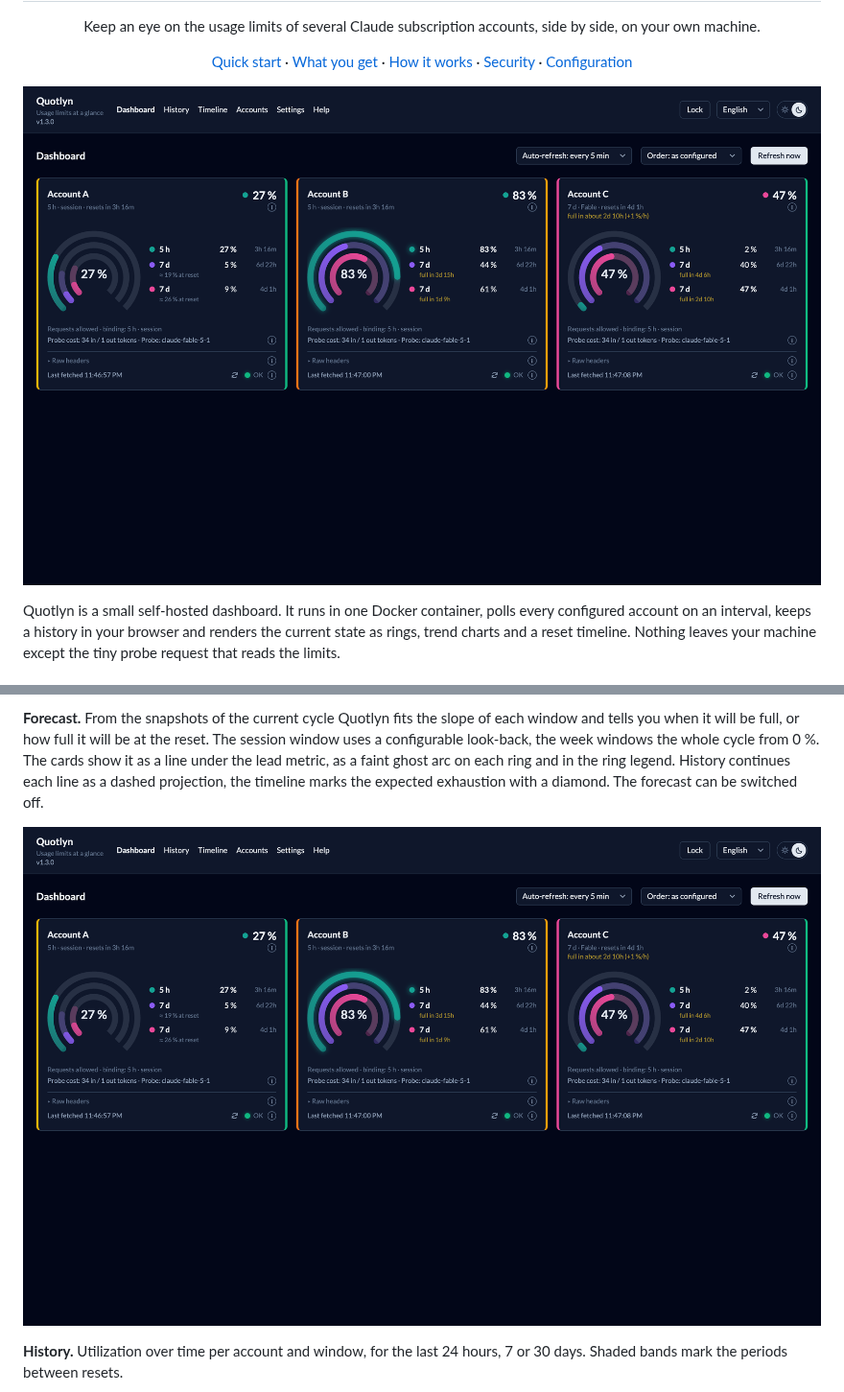
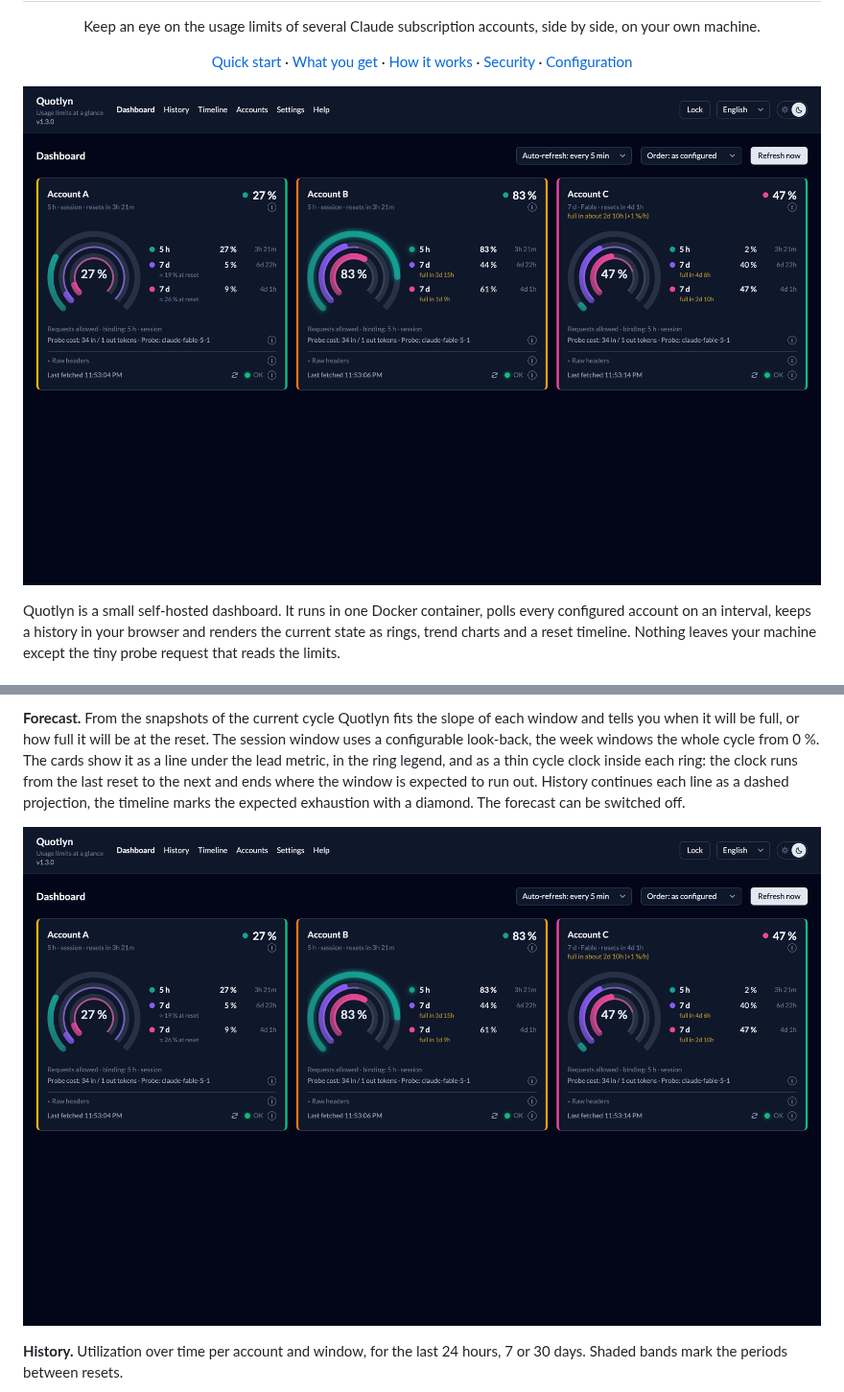
Before and after one commit to SteffenSchmitt/quotlyn, a Markdown page: README.md, 2 parts joined by grey strips. Shown at 96% size. Drawn GitHub-style; pictures changed too: docs/screenshots/dashboard.png.

Commit message:
docs: cycle clock in the rings, screenshots retaken

```diff
--- a/README.md
+++ b/README.md
@@ -62,7 +62,9 @@ and cards can be ordered as configured or by remaining room.
 slope of each window and tells you when it will be full, or how full it
 will be at the reset. The session window uses a configurable look-back, the
 week windows the whole cycle from 0 %. The cards show it as a line under
-the lead metric, as a faint ghost arc on each ring and in the ring legend.
+the lead metric, in the ring legend, and as a thin cycle clock inside each
+ring: the clock runs from the last reset to the next and ends where the
+window is expected to run out.
 History continues each line as a dashed projection, the timeline marks the
 expected exhaustion with a diamond. The forecast can be switched off.
 
```
Also changed, not shown: docs/screenshots/history.png, docs/screenshots/timeline.png.
